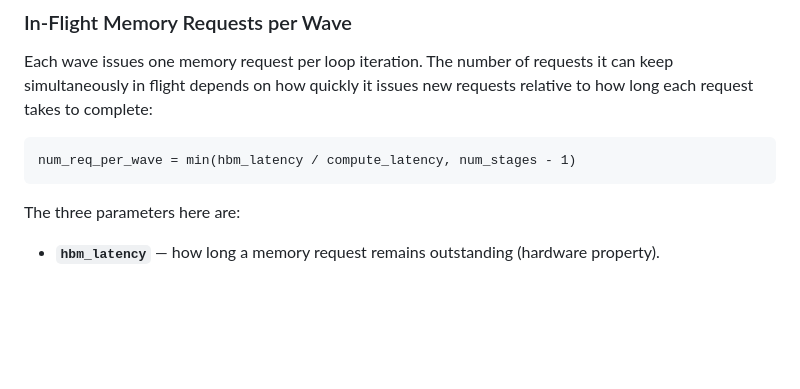
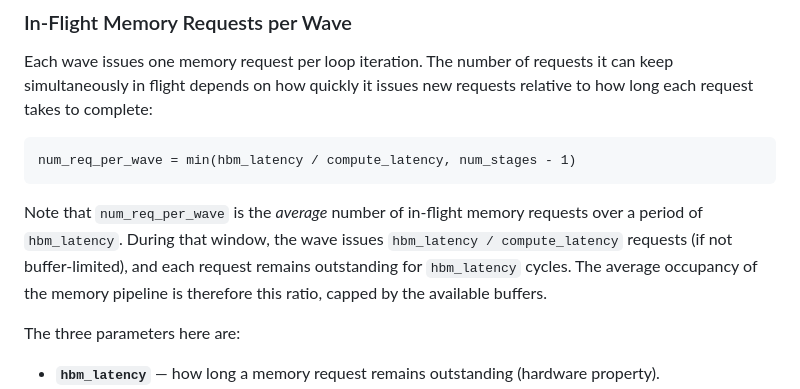
Before and after one commit to ROCm/gfx950-gluon-tutorials, a Markdown page: docs/memory_bound_analysis.md, the part around the change. Rendered like a GitHub page; blank space fills up the shorter version.

Commit message:
Clarify num_req_per_wave as averaged in-flight count over hbm_latency
Co-Authored-By: Claude Opus 4.6 <noreply@anthropic.com>

````diff
--- a/docs/memory_bound_analysis.md
+++ b/docs/memory_bound_analysis.md
@@ -78,6 +78,12 @@ how long each request takes to complete:
 ```
 num_req_per_wave = min(hbm_latency / compute_latency, num_stages - 1)
 ```
+
+Note that `num_req_per_wave` is the *average* number of in-flight memory requests over
+a period of `hbm_latency`. During that window, the wave issues
+`hbm_latency / compute_latency` requests (if not buffer-limited), and each request
+remains outstanding for `hbm_latency` cycles. The average occupancy of the memory
+pipeline is therefore this ratio, capped by the available buffers.
 
 The three parameters here are:
 
````
